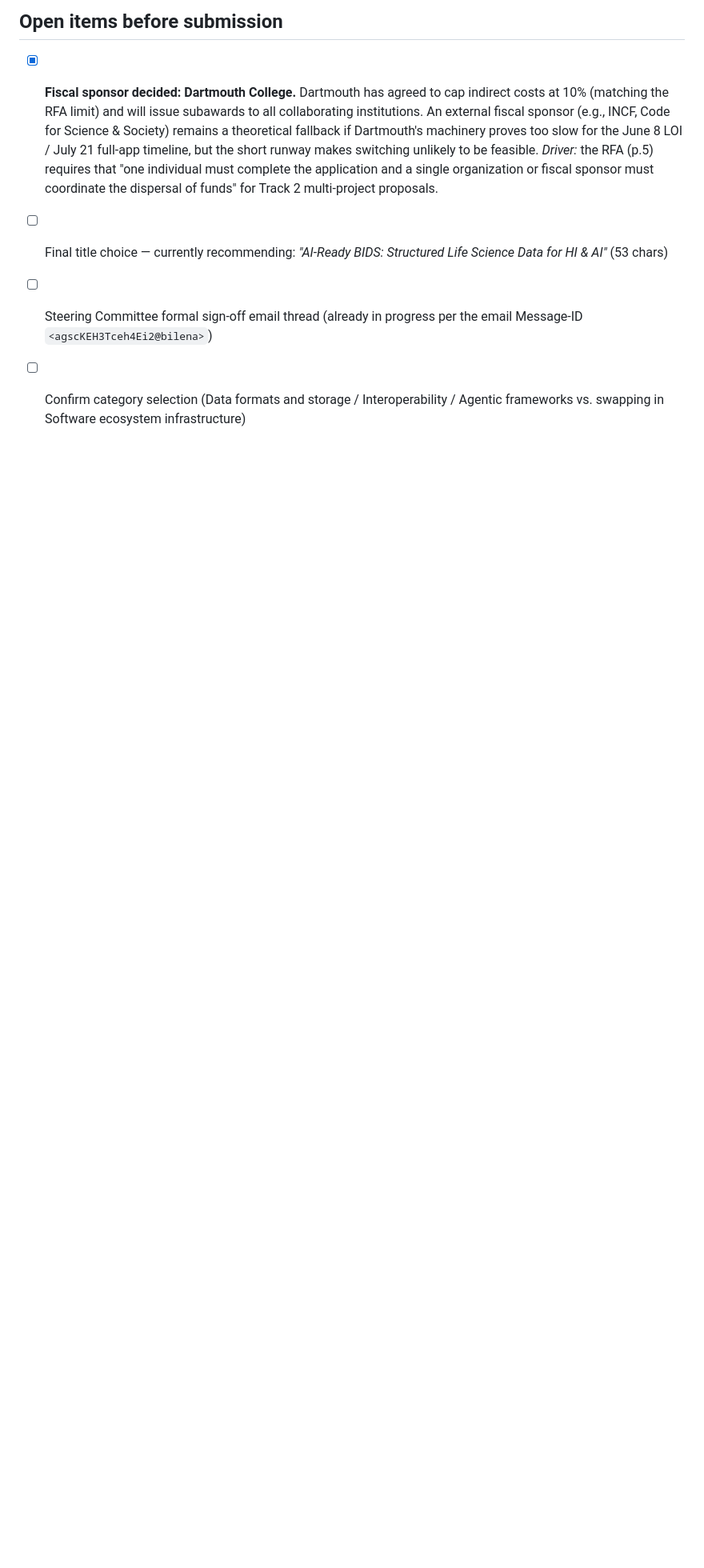
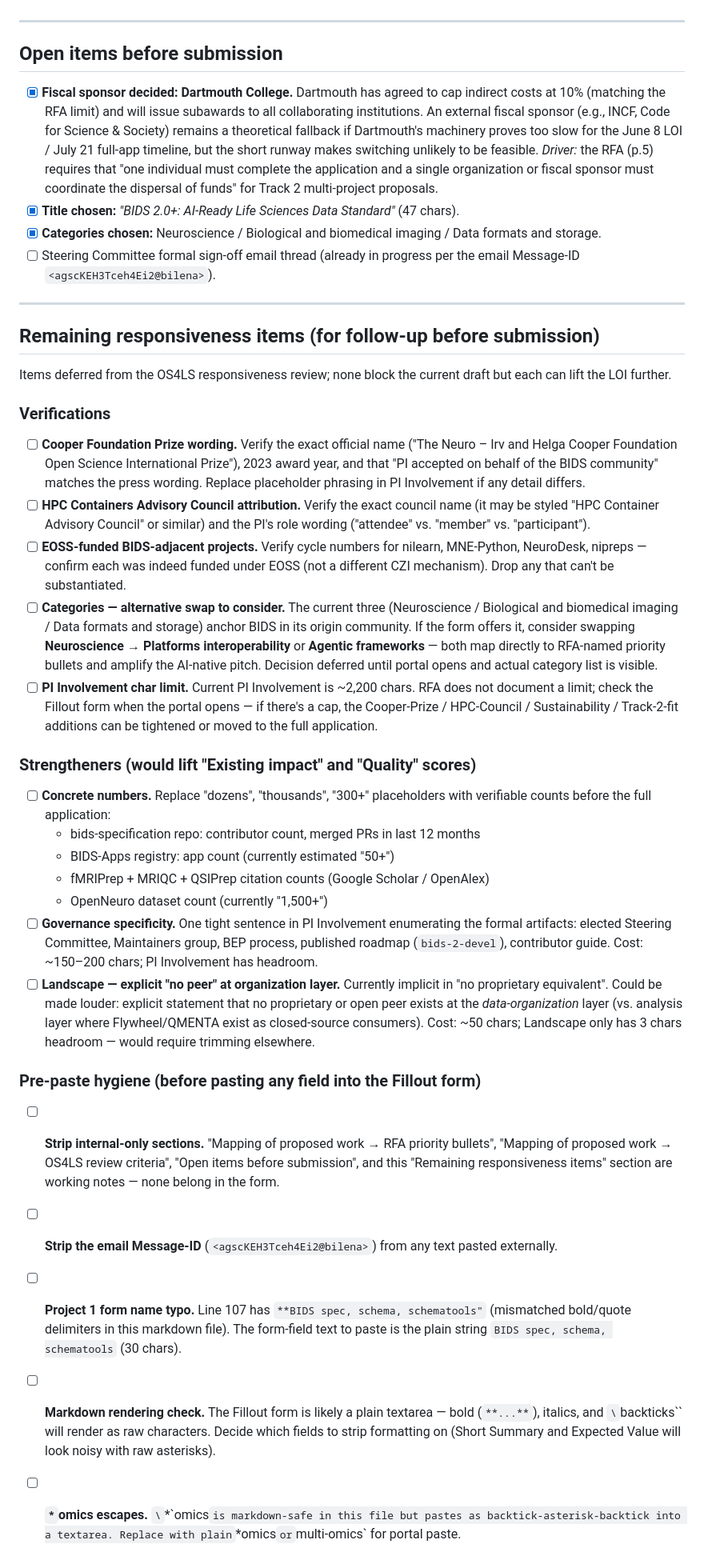
Before and after one commit to bids-standard/2026-os4ls-bids, a Markdown page: LOI.md, the part around one of its changes. Shown at 80% size. GitHub-like rendering; blank space fills up the shorter version.

```diff
--- a/LOI.md
+++ b/LOI.md
@@ -227,6 +236,38 @@ For internal use; not part of the LOI form, but useful to ensure the narrative a
 ## Open items before submission
 
 - [x] **Fiscal sponsor decided: Dartmouth College.** Dartmouth has agreed to cap indirect costs at 10% (matching the RFA limit) and will issue subawards to all collaborating institutions. An external fiscal sponsor (e.g., INCF, Code for Science & Society) remains a theoretical fallback if Dartmouth's machinery proves too slow for the June 8 LOI / July 21 full-app timeline, but the short runway makes switching unlikely to be feasible. *Driver:* the RFA (p.5) requires that "one individual must complete the application and a single organization or fiscal sponsor must coordinate the dispersal of funds" for Track 2 multi-project proposals.
-- [ ] Final title choice — currently recommending: *"AI-Ready BIDS: Structured Life Science Data for HI & AI"* (53 chars)
-- [ ] Steering Committee formal sign-off email thread (already in progress per the email Message-ID `<agscKEH3Tceh4Ei2@bilena>`)
-- [ ] Confirm category selection (Data formats and storage / Interoperability / Agentic frameworks vs. swapping in Software ecosystem infrastructure)
+- [x] **Title chosen:** *"BIDS 2.0+: AI-Ready Life Sciences Data Standard"* (47 chars).
+- [x] **Categories chosen:** Neuroscience / Biological and biomedical imaging / Data formats and storage.
+- [ ] Steering Committee formal sign-off email thread (already in progress per the email Message-ID `<agscKEH3Tceh4Ei2@bilena>`).
+
+---
+
+## Remaining responsiveness items (for follow-up before submission)
+
+Items deferred from the OS4LS responsiveness review; none block the current draft but each can lift the LOI further.
+
+### Verifications
+
+- [ ] **Cooper Foundation Prize wording.** Verify the exact official name ("The Neuro – Irv and Helga Cooper Foundation Open Science International Prize"), 2023 award year, and that "PI accepted on behalf of the BIDS community" matches the press wording. Replace placeholder phrasing in PI Involvement if any detail differs.
+- [ ] **HPC Containers Advisory Council attribution.** Verify the exact council name (it may be styled "HPC Container Advisory Council" or similar) and the PI's role wording ("attendee" vs. "member" vs. "participant").
+- [ ] **EOSS-funded BIDS-adjacent projects.** Verify cycle numbers for nilearn, MNE-Python, NeuroDesk, nipreps — confirm each was indeed funded under EOSS (not a different CZI mechanism). Drop any that can't be substantiated.
+- [ ] **Categories — alternative swap to consider.** The current three (Neuroscience / Biological and biomedical imaging / Data formats and storage) anchor BIDS in its origin community. If the form offers it, consider swapping **Neuroscience** → **Platforms interoperability** or **Agentic frameworks** — both map directly to RFA-named priority bullets and amplify the AI-native pitch. Decision deferred until portal opens and actual category list is visible.
+- [ ] **PI Involvement char limit.** Current PI Involvement is ~2,200 chars. RFA does not document a limit; check the Fillout form when the portal opens — if there's a cap, the Cooper-Prize / HPC-Council / Sustainability / Track-2-fit additions can be tightened or moved to the full application.
+
+### Strengtheners (would lift "Existing impact" and "Quality" scores)
+
+- [ ] **Concrete numbers.** Replace "dozens", "thousands", "300+" placeholders with verifiable counts before the full application:
+  - bids-specification repo: contributor count, merged PRs in last 12 months
+  - BIDS-Apps registry: app count (currently estimated "50+")
+  - fMRIPrep + MRIQC + QSIPrep citation counts (Google Scholar / OpenAlex)
+  - OpenNeuro dataset count (currently "1,500+")
+- [ ] **Governance specificity.** One tight sentence in PI Involvement enumerating the formal artifacts: elected Steering Committee, Maintainers group, BEP process, published roadmap (`bids-2-devel`), contributor guide. Cost: ~150–200 chars; PI Involvement has headroom.
+- [ ] **Landscape — explicit "no peer" at organization layer.** Currently implicit in "no proprietary equivalent". Could be made louder: explicit statement that no proprietary or open peer exists at the *data-organization* layer (vs. analysis layer where Flywheel/QMENTA exist as closed-source consumers). Cost: ~50 chars; Landscape only has 3 chars headroom — would require trimming elsewhere.
+
+### Pre-paste hygiene (before pasting any field into the Fillout form)
+
+- [ ] **Strip internal-only sections.** "Mapping of proposed work → RFA priority bullets", "Mapping of proposed work → OS4LS review criteria", "Open items before submission", and this "Remaining responsiveness items" section are working notes — none belong in the form.
+- [ ] **Strip the email Message-ID** (`<agscKEH3Tceh4Ei2@bilena>`) from any text pasted externally.
+- [ ] **Project 1 form name typo.** Line 107 has `**BIDS spec, schema, schematools"` (mismatched bold/quote delimiters in this markdown file). The form-field text to paste is the plain string `BIDS spec, schema, schematools` (30 chars).
+- [ ] **Markdown rendering check.** The Fillout form is likely a plain textarea — bold (`**...**`), italics, and `\`backticks\`` will render as raw characters. Decide which fields to strip formatting on (Short Summary and Expected Value will look noisy with raw asterisks).
+- [ ] **`*`omics escapes.** `\`*\`omics` is markdown-safe in this file but pastes as backtick-asterisk-backtick into a textarea. Replace with plain `*omics` or `multi-omics` for portal paste.
```
Also changed, not shown: other parts of LOI.md (+31 -22 lines).
